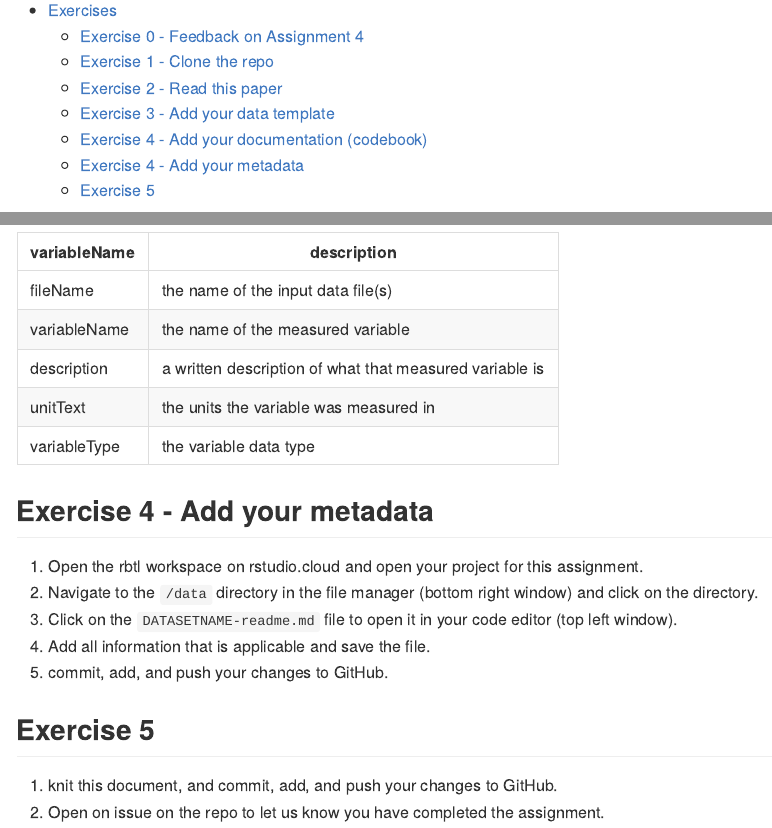
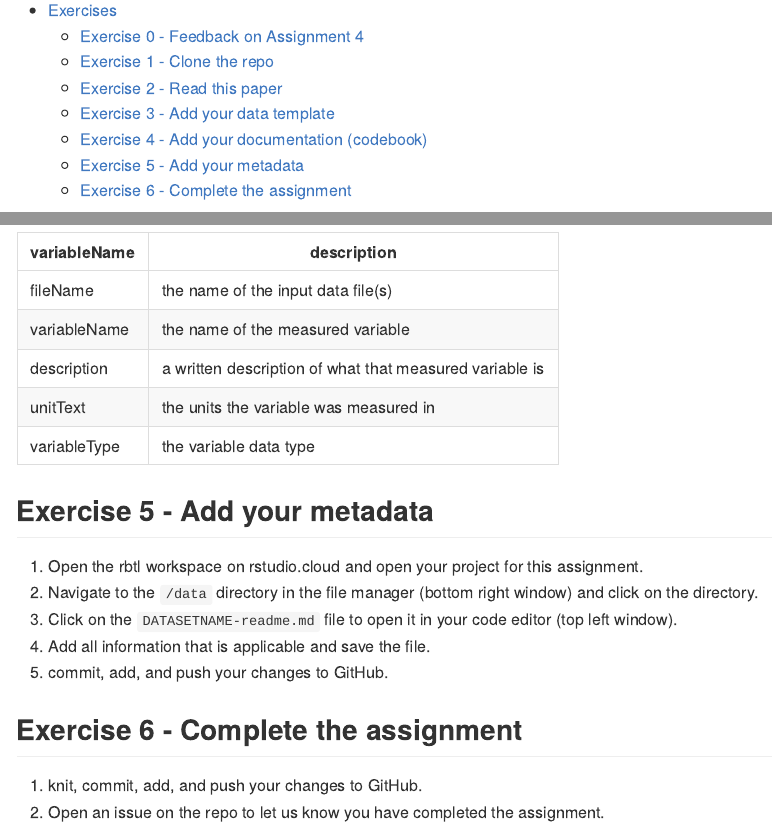
Before and after one commit to ghe-learn/ae-05-data-management, an R Markdown document (ae-05-data-management.Rmd): the page in a window 1100 px wide, from 110 px down, and a second part further down, joined at a grey line. Rendered offline with R 4.5, knitr and Pandoc, with nearby package versions.

Commit message:
Fix outline numbers

```diff
--- a/ae-05-data-management.Rmd
+++ b/ae-05-data-management.Rmd
@@ -83,7 +83,7 @@ Independent of whether you are using a survey or experimental data as your data
 | unitText     | the units the variable was measured in                  |
 | variableType | the variable data type                                  |
 
-## Exercise 4 - Add your metadata
+## Exercise 5 - Add your metadata
 
 1. Open the rbtl workspace on rstudio.cloud and open your project for this assignment.
 2. Navigate to the `/data` directory in the file manager (bottom right window) and click on the directory.
@@ -91,7 +91,7 @@ Independent of whether you are using a survey or experimental data as your data
 4. Add all information that is applicable and save the file.
 5. commit, add, and push your changes to GitHub.
 
-## Exercise 5
+## Exercise 6 - Complete the assignment
 
-1. knit this document, and commit, add, and push your changes to GitHub.
-2. Open on issue on the repo to let us know you have completed the assignment.
+1. knit, commit, add, and push your changes to GitHub.
+2. Open an issue on the repo to let us know you have completed the assignment.
```
